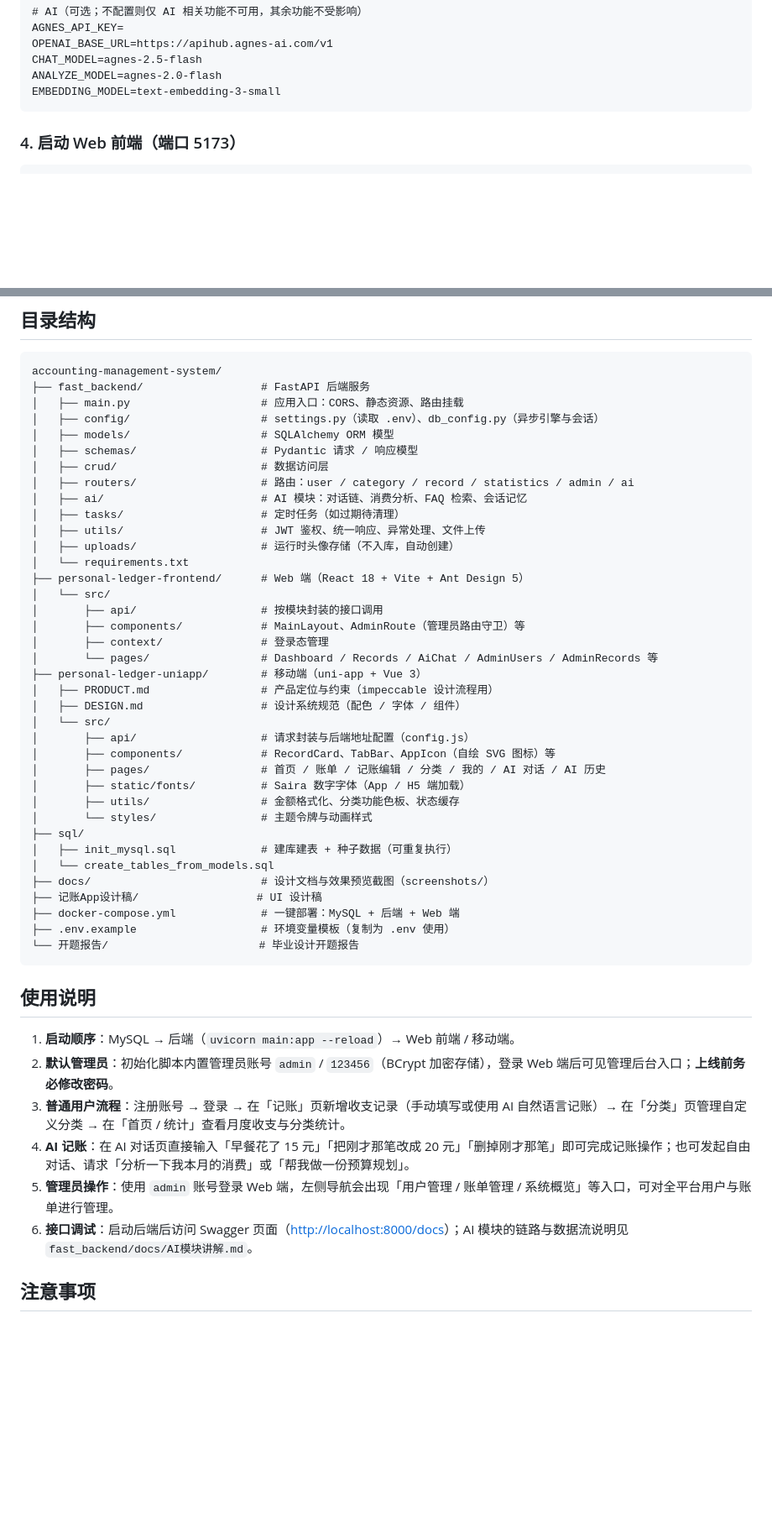
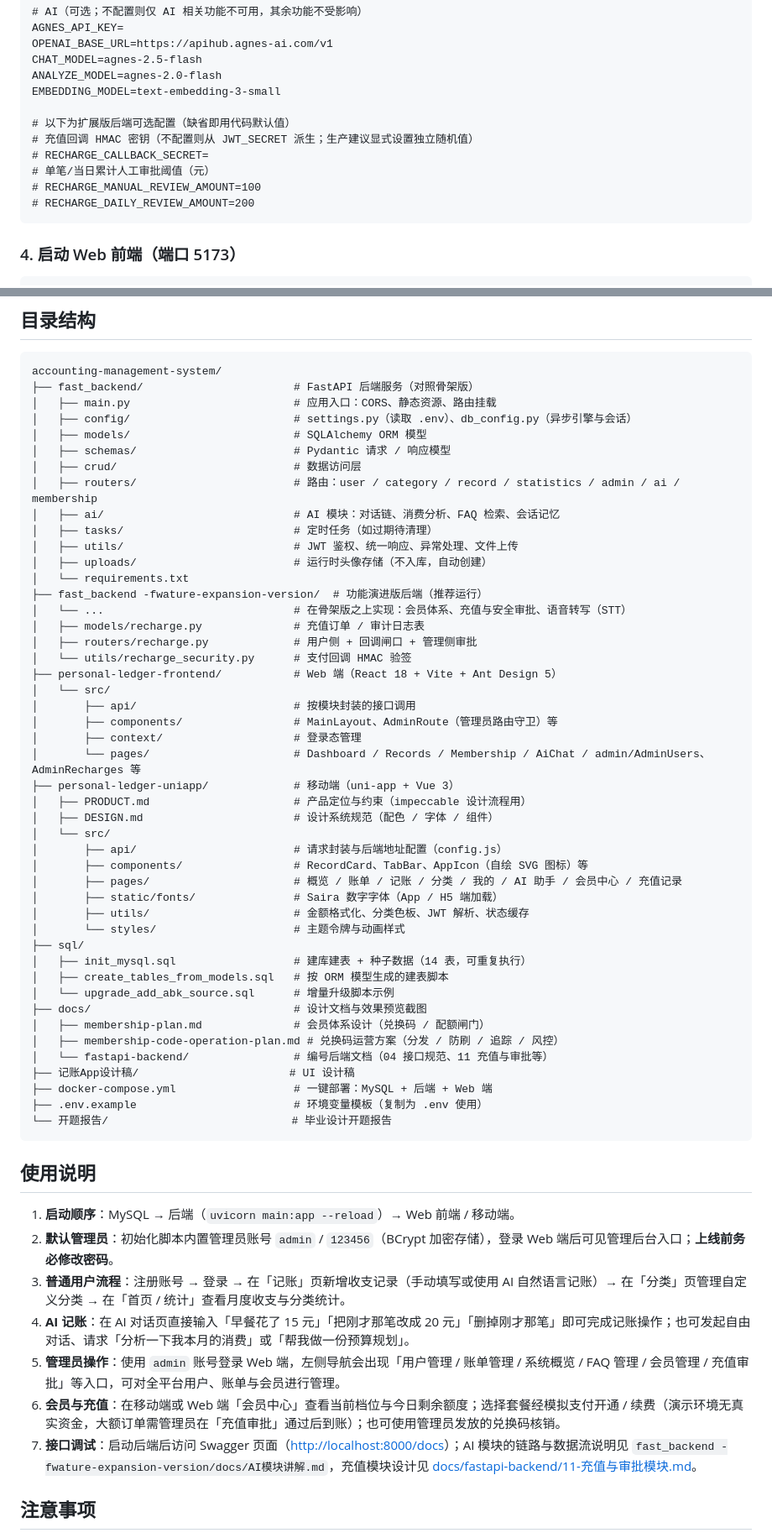
Before and after one commit to huaqianyuex/bookkeeping_management, a Markdown page: README.md, 2 parts joined by grey strips. Shown at 84% size. Drawn GitHub-style; blank space fills up the shorter version.

Commit message:
docs(readme): 补充会员与充值模块、扩展版后端说明与双后端运行指引
- 项目简介区分主后端骨架版与功能演进版（会员/充值/语音），标注推荐运行版本
- 核心功能新增「会员体系与充值」；管理后台补 FAQ 管理/会员管理/充值审批
- 数据库表数 9→14；运行测试区分两版后端（扩展版 406 用例）
- 目录结构补扩展版后端、会员/充值文档与页面；使用说明与注意事项补模拟支付与审批流程

````diff
--- a/README.md
+++ b/README.md
@@ -126,6 +141,13 @@ OPENAI_BASE_URL=https://apihub.agnes-ai.com/v1
 CHAT_MODEL=agnes-2.5-flash
 ANALYZE_MODEL=agnes-2.0-flash
 EMBEDDING_MODEL=text-embedding-3-small
+
+# 以下为扩展版后端可选配置（缺省即用代码默认值）
+# 充值回调 HMAC 密钥（不配置则从 JWT_SECRET 派生；生产建议显式设置独立随机值）
+# RECHARGE_CALLBACK_SECRET=
+# 单笔/当日累计人工审批阈值（元）
+# RECHARGE_MANUAL_REVIEW_AMOUNT=100
+# RECHARGE_DAILY_REVIEW_AMOUNT=200
 ```
 
 ### 4. 启动 Web 前端（端口 5173）
@@ -174,42 +198,51 @@ docker compose up -d --build
 
 ```
 accounting-management-system/
-├── fast_backend/                  # FastAPI 后端服务
-│   ├── main.py                    # 应用入口：CORS、静态资源、路由挂载
-│   ├── config/                    # settings.py（读取 .env）、db_config.py（异步引擎与会话）
-│   ├── models/                    # SQLAlchemy ORM 模型
-│   ├── schemas/                   # Pydantic 请求 / 响应模型
-│   ├── crud/                      # 数据访问层
-│   ├── routers/                   # 路由：user / category / record / statistics / admin / ai
-│   ├── ai/                        # AI 模块：对话链、消费分析、FAQ 检索、会话记忆
-│   ├── tasks/                     # 定时任务（如过期待清理）
-│   ├── utils/                     # JWT 鉴权、统一响应、异常处理、文件上传
-│   ├── uploads/                   # 运行时头像存储（不入库，自动创建）
+├── fast_backend/                       # FastAPI 后端服务（对照骨架版）
+│   ├── main.py                         # 应用入口：CORS、静态资源、路由挂载
+│   ├── config/                         # settings.py（读取 .env）、db_config.py（异步引擎与会话）
+│   ├── models/                         # SQLAlchemy ORM 模型
+│   ├── schemas/                        # Pydantic 请求 / 响应模型
+│   ├── crud/                           # 数据访问层
+│   ├── routers/                        # 路由：user / category / record / statistics / admin / ai / membership
+│   ├── ai/                             # AI 模块：对话链、消费分析、FAQ 检索、会话记忆
+│   ├── tasks/                          # 定时任务（如过期待清理）
+│   ├── utils/                          # JWT 鉴权、统一响应、异常处理、文件上传
+│   ├── uploads/                        # 运行时头像存储（不入库，自动创建）
 │   └── requirements.txt
-├── personal-ledger-frontend/      # Web 端（React 18 + Vite + Ant Design 5）
+├── fast_backend -fwature-expansion-version/  # 功能演进版后端（推荐运行）
+│   └── ...                             # 在骨架版之上实现：会员体系、充值与安全审批、语音转写（STT）
+│   ├── models/recharge.py              # 充值订单 / 审计日志表
+│   ├── routers/recharge.py             # 用户侧 + 回调闸口 + 管理侧审批
+│   └── utils/recharge_security.py      # 支付回调 HMAC 验签
+├── personal-ledger-frontend/           # Web 端（React 18 + Vite + Ant Design 5）
 │   └── src/
-│       ├── api/                   # 按模块封装的接口调用
-│       ├── components/            # MainLayout、AdminRoute（管理员路由守卫）等
-│       ├── context/               # 登录态管理
-│       └── pages/                 # Dashboard / Records / AiChat / AdminUsers / AdminRecords 等
-├── personal-ledger-uniapp/        # 移动端（uni-app + Vue 3）
-│   ├── PRODUCT.md                 # 产品定位与约束（impeccable 设计流程用）
-│   ├── DESIGN.md                  # 设计系统规范（配色 / 字体 / 组件）
+│       ├── api/                        # 按模块封装的接口调用
+│       ├── components/                 # MainLayout、AdminRoute（管理员路由守卫）等
+│       ├── context/                    # 登录态管理
+│       └── pages/                      # Dashboard / Records / Membership / AiChat / admin/AdminUsers、AdminRecharges 等
+├── personal-ledger-uniapp/             # 移动端（uni-app + Vue 3）
+│   ├── PRODUCT.md                      # 产品定位与约束（impeccable 设计流程用）
+│   ├── DESIGN.md                       # 设计系统规范（配色 / 字体 / 组件）
 │   └── src/
-│       ├── api/                   # 请求封装与后端地址配置（config.js）
-│       ├── components/            # RecordCard、TabBar、AppIcon（自绘 SVG 图标）等
-│       ├── pages/                 # 首页 / 账单 / 记账编辑 / 分类 / 我的 / AI 对话 / AI 历史
-│       ├── static/fonts/          # Saira 数字字体（App / H5 端加载）
-│       ├── utils/                 # 金额格式化、分类功能色板、状态缓存
-│       └── styles/                # 主题令牌与动画样式
+│       ├── api/                        # 请求封装与后端地址配置（config.js）
+│       ├── components/                 # RecordCard、TabBar、AppIcon（自绘 SVG 图标）等
+│       ├── pages/                      # 概览 / 账单 / 记账 / 分类 / 我的 / AI 助手 / 会员中心 / 充值记录
+│       ├── static/fonts/               # Saira 数字字体（App / H5 端加载）
+│       ├── utils/                      # 金额格式化、分类色板、JWT 解析、状态缓存
+│       └── styles/                     # 主题令牌与动画样式
 ├── sql/
-│   ├── init_mysql.sql             # 建库建表 + 种子数据（可重复执行）
-│   └── create_tables_from_models.sql
-├── docs/                          # 设计文档与效果预览截图（screenshots/）
-├── 记账App设计稿/                  # UI 设计稿
-├── docker-compose.yml             # 一键部署：MySQL + 后端 + Web 端
-├── .env.example                   # 环境变量模板（复制为 .env 使用）
-└── 开题报告/                       # 毕业设计开题报告
+│   ├── init_mysql.sql                  # 建库建表 + 种子数据（14 表，可重复执行）
+│   ├── create_tables_from_models.sql   # 按 ORM 模型生成的建表脚本
+│   └── upgrade_add_abk_source.sql      # 增量升级脚本示例
+├── docs/                               # 设计文档与效果预览截图
+│   ├── membership-plan.md              # 会员体系设计（兑换码 / 配额闸门）
+│   ├── membership-code-operation-plan.md # 兑换码运营方案（分发 / 防刷 / 追踪 / 风控）
+│   └── fastapi-backend/                # 编号后端文档（04 接口规范、11 充值与审批等）
+├── 记账App设计稿/                       # UI 设计稿
+├── docker-compose.yml                  # 一键部署：MySQL + 后端 + Web 端
+├── .env.example                        # 环境变量模板（复制为 .env 使用）
+└── 开题报告/                            # 毕业设计开题报告
 ```
 
 ## 使用说明
@@ -218,8 +251,9 @@ accounting-management-system/
 2. **默认管理员**：初始化脚本内置管理员账号 `admin` / `123456`（BCrypt 加密存储），登录 Web 端后可见管理后台入口；**上线前务必修改密码**。
 3. **普通用户流程**：注册账号 → 登录 → 在「记账」页新增收支记录（手动填写或使用 AI 自然语言记账）→ 在「分类」页管理自定义分类 → 在「首页 / 统计」查看月度收支与分类统计。
 4. **AI 记账**：在 AI 对话页直接输入「早餐花了 15 元」「把刚才那笔改成 20 元」「删掉刚才那笔」即可完成记账操作；也可发起自由对话、请求「分析一下我本月的消费」或「帮我做一份预算规划」。
-5. **管理员操作**：使用 `admin` 账号登录 Web 端，左侧导航会出现「用户管理 / 账单管理 / 系统概览」等入口，可对全平台用户与账单进行管理。
-6. **接口调试**：启动后端后访问 Swagger 页面（<http://localhost:8000/docs>）；AI 模块的链路与数据流说明见 `fast_backend/docs/AI模块讲解.md`。
+5. **管理员操作**：使用 `admin` 账号登录 Web 端，左侧导航会出现「用户管理 / 账单管理 / 系统概览 / FAQ 管理 / 会员管理 / 充值审批」等入口，可对全平台用户、账单与会员进行管理。
+6. **会员与充值**：在移动端或 Web 端「会员中心」查看当前档位与今日剩余额度；选择套餐经模拟支付开通 / 续费（演示环境无真实资金，大额订单需管理员在「充值审批」通过后到账）；也可使用管理员发放的兑换码核销。
+7. **接口调试**：启动后端后访问 Swagger 页面（<http://localhost:8000/docs>）；AI 模块的链路与数据流说明见 `fast_backend -fwature-expansion-version/docs/AI模块讲解.md`，充值模块设计见 [docs/fastapi-backend/11-充值与审批模块.md](docs/fastapi-backend/11-充值与审批模块.md)。
 
 ## 注意事项
 
````
Also changed, not shown: other parts of README.md (+24 -5 lines).
